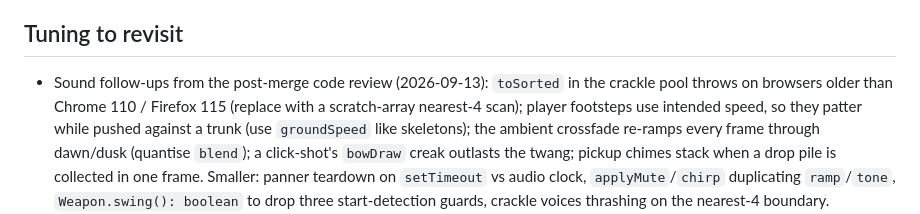
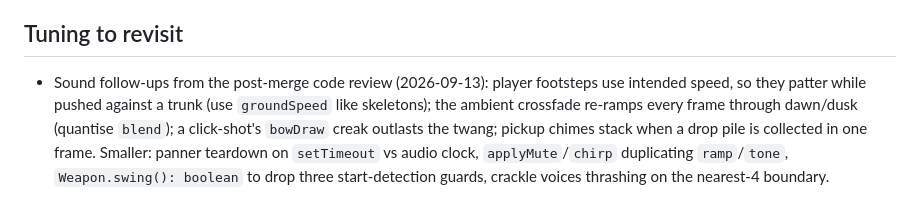
Before and after one commit to dhedegaard/vibecraft, a Markdown page: BACKLOG.md, the part around the change. Rendered like a GitHub page.

Commit message:
Drop the toSorted follow-up: pre-ES2023 browsers are not a target
Co-Authored-By: Claude Opus 5.5 <noreply@anthropic.com>

```diff
--- a/BACKLOG.md
+++ b/BACKLOG.md
@@ -38,9 +38,7 @@ entries here when they land.
 
 ## Tuning to revisit
 
-- Sound follow-ups from the post-merge code review (2026-09-13): `toSorted`
-  in the crackle pool throws on browsers older than Chrome 110 / Firefox 115
-  (replace with a scratch-array nearest-4 scan); player footsteps use intended
+- Sound follow-ups from the post-merge code review (2026-09-13): player footsteps use intended
   speed, so they patter while pushed against a trunk (use `groundSpeed` like
   skeletons); the ambient crossfade re-ramps every frame through dawn/dusk
   (quantise `blend`); a click-shot's `bowDraw` creak outlasts the twang; pickup
```
Also changed, not shown: CLAUDE.md (+2 -3 lines).
